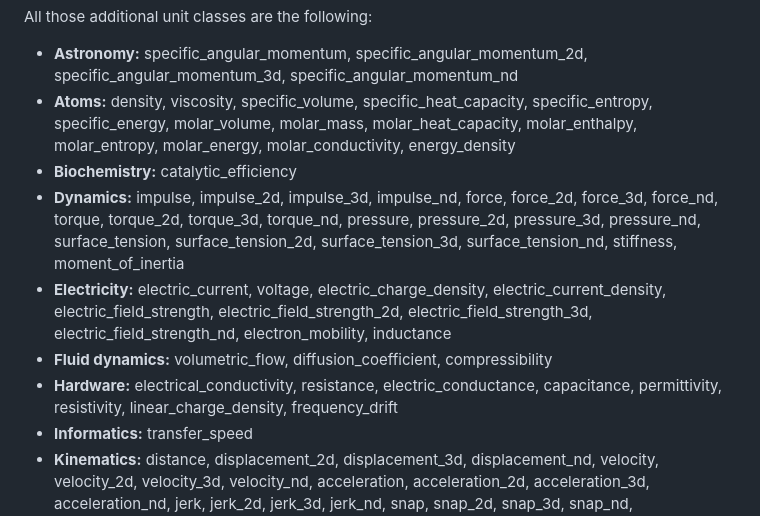
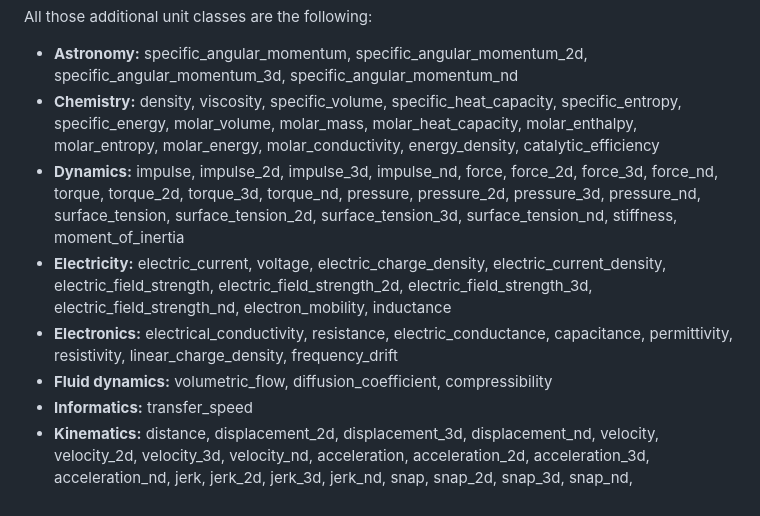
Before and after one commit to scifir/scifir-units, a Markdown page: README.md, the part around the change. GitHub-like rendering.

Commit message:
README.md file updated with the new classification of predefined units

```diff
--- a/README.md
+++ b/README.md
@@ -71,12 +71,11 @@ Apart from those basic scalar_unit subclasses, there are a great amount of more
 All those additional unit classes are the following:
 
 - **Astronomy:** specific_angular_momentum, specific_angular_momentum_2d, specific_angular_momentum_3d, specific_angular_momentum_nd
-- **Atoms:** density, viscosity, specific_volume, specific_heat_capacity, specific_entropy, specific_energy, molar_volume, molar_mass, molar_heat_capacity, molar_enthalpy, molar_entropy, molar_energy, molar_conductivity, energy_density
-- **Biochemistry:** catalytic_efficiency
+- **Chemistry:** density, viscosity, specific_volume, specific_heat_capacity, specific_entropy, specific_energy, molar_volume, molar_mass, molar_heat_capacity, molar_enthalpy, molar_entropy, molar_energy, molar_conductivity, energy_density, catalytic_efficiency
 - **Dynamics:** impulse, impulse_2d, impulse_3d, impulse_nd, force, force_2d, force_3d, force_nd, torque, torque_2d, torque_3d, torque_nd, pressure, pressure_2d, pressure_3d, pressure_nd, surface_tension, surface_tension_2d, surface_tension_3d, surface_tension_nd, stiffness, moment_of_inertia
 - **Electricity:** electric_current, voltage, electric_charge_density, electric_current_density, electric_field_strength, electric_field_strength_2d, electric_field_strength_3d, electric_field_strength_nd, electron_mobility, inductance
+- **Electronics:** electrical_conductivity, resistance, electric_conductance, capacitance, permittivity, resistivity, linear_charge_density, frequency_drift
 - **Fluid dynamics:** volumetric_flow, diffusion_coefficient, compressibility
-- **Hardware:** electrical_conductivity, resistance, electric_conductance, capacitance, permittivity, resistivity, linear_charge_density, frequency_drift
 - **Informatics:** transfer_speed
 - **Kinematics:** distance, displacement_2d, displacement_3d, displacement_nd, velocity, velocity_2d, velocity_3d, velocity_nd, acceleration, acceleration_2d, acceleration_3d, acceleration_nd, jerk, jerk_2d, jerk_3d, jerk_nd, snap, snap_2d, snap_3d, snap_nd, angular_velocity, angular_velocity_2d, angular_velocity_3d, angular_velocity_nd, angular_acceleration, angular_acceleration_2d, angular_acceleration_3d, angular_acceleration_nd, angular_momentum, angular_momentum_2d, angular_momentum_3d, angular_momentum_nd
 - **Magnetism:** magnetic_flux, magnetic_moment, magnetic_moment_2d, magnetic_moment_3d, magnetic_moment_nd, magnetic_reluctance, magnetic_rigidity, magnetomotive_force, magnetomotive_force_2d, magnetomotive_force_3d, magnetomotive_force_nd, magnetic_susceptibility
```
